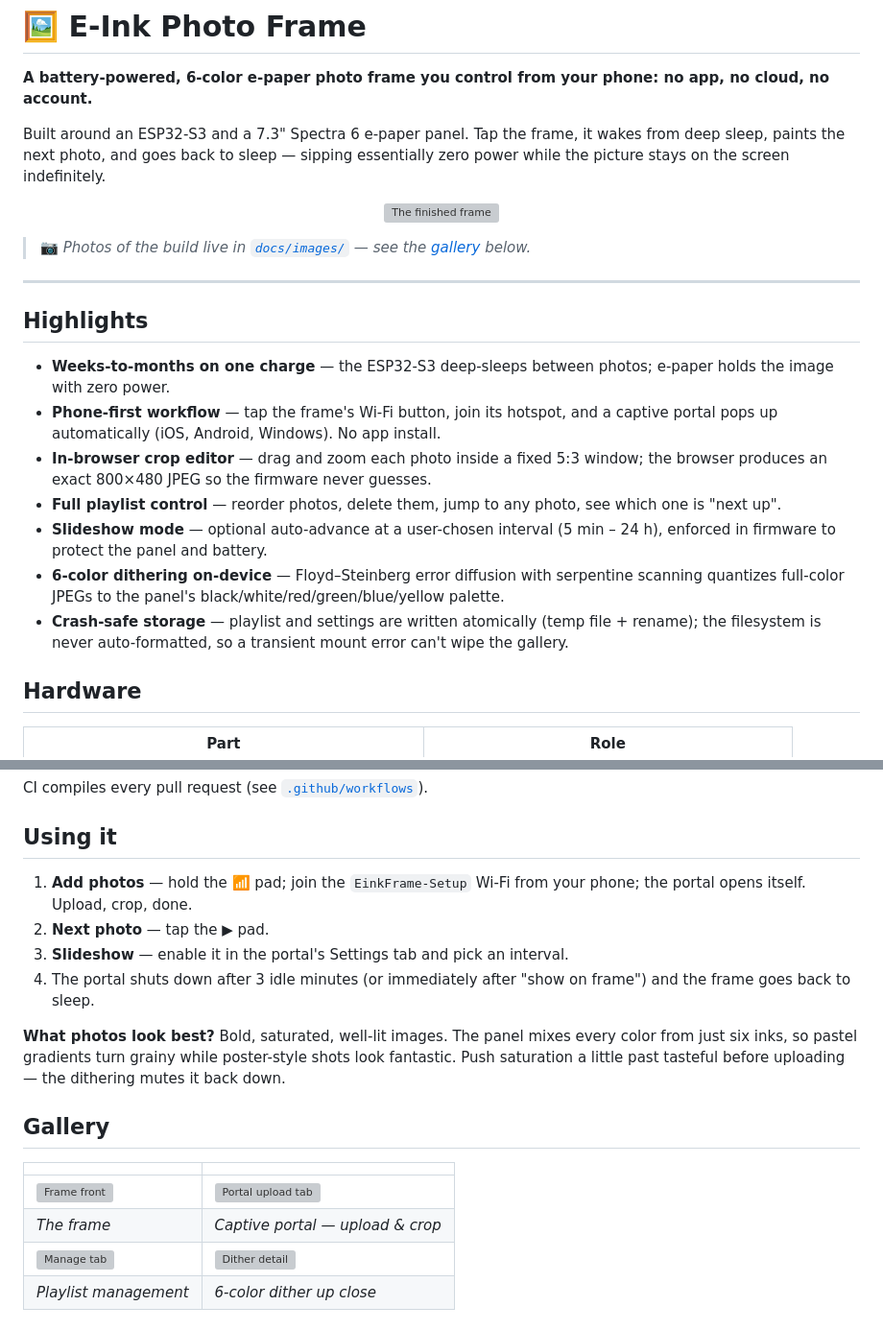
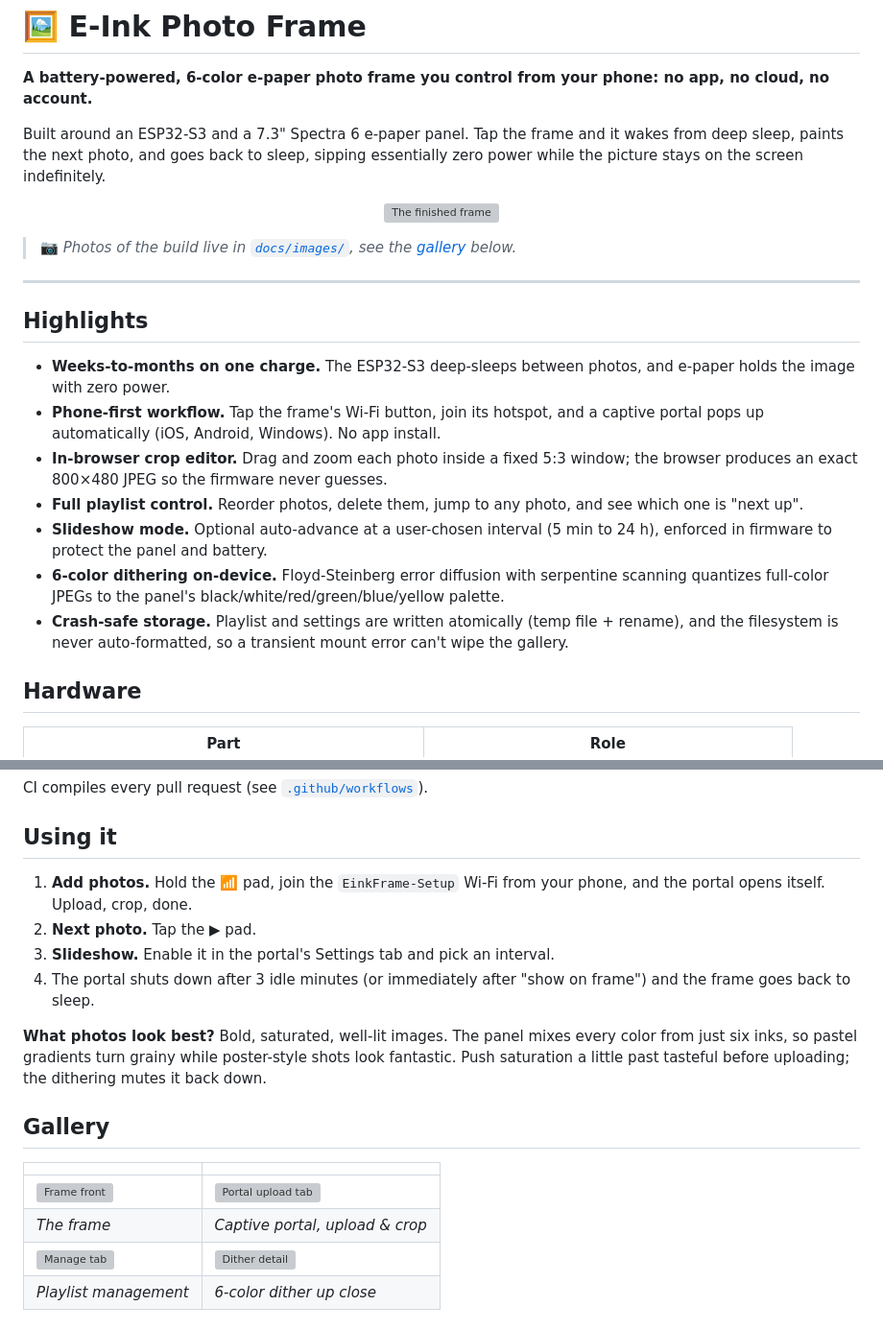
Before and after one commit to noamleykin-debug/E-ink-code-design-, a Markdown page: README.md, 2 parts joined by grey strips. Shown at 96% size. Drawn GitHub-style; grey boxes are pictures that could not be loaded.

```diff
--- a/README.md
+++ b/README.md
@@ -2,25 +2,25 @@
 
 **A battery-powered, 6-color e-paper photo frame you control from your phone: no app, no cloud, no account.**
 
-Built around an ESP32-S3 and a 7.3" Spectra 6 e-paper panel. Tap the frame, it wakes from deep sleep, paints the next photo, and goes back to sleep — sipping essentially zero power while the picture stays on the screen indefinitely.
+Built around an ESP32-S3 and a 7.3" Spectra 6 e-paper panel. Tap the frame and it wakes from deep sleep, paints the next photo, and goes back to sleep, sipping essentially zero power while the picture stays on the screen indefinitely.
 
 <p align="center">
   <img src="docs/images/hero.jpg" alt="The finished frame" width="70%">
 </p>
 
-> 📷 *Photos of the build live in [`docs/images/`](docs/images/) — see the [gallery](#gallery) below.*
+> 📷 *Photos of the build live in [`docs/images/`](docs/images/), see the [gallery](#gallery) below.*
 
 ---
 
 ## Highlights
 
-- **Weeks-to-months on one charge** — the ESP32-S3 deep-sleeps between photos; e-paper holds the image with zero power.
-- **Phone-first workflow** — tap the frame's Wi-Fi button, join its hotspot, and a captive portal pops up automatically (iOS, Android, Windows). No app install.
-- **In-browser crop editor** — drag and zoom each photo inside a fixed 5:3 window; the browser produces an exact 800×480 JPEG so the firmware never guesses.
-- **Full playlist control** — reorder photos, delete them, jump to any photo, see which one is "next up".
-- **Slideshow mode** — optional auto-advance at a user-chosen interval (5 min – 24 h), enforced in firmware to protect the panel and battery.
-- **6-color dithering on-device** — Floyd–Steinberg error diffusion with serpentine scanning quantizes full-color JPEGs to the panel's black/white/red/green/blue/yellow palette.
-- **Crash-safe storage** — playlist and settings are written atomically (temp file + rename); the filesystem is never auto-formatted, so a transient mount error can't wipe the gallery.
+- **Weeks-to-months on one charge.** The ESP32-S3 deep-sleeps between photos, and e-paper holds the image with zero power.
+- **Phone-first workflow.** Tap the frame's Wi-Fi button, join its hotspot, and a captive portal pops up automatically (iOS, Android, Windows). No app install.
+- **In-browser crop editor.** Drag and zoom each photo inside a fixed 5:3 window; the browser produces an exact 800×480 JPEG so the firmware never guesses.
+- **Full playlist control.** Reorder photos, delete them, jump to any photo, and see which one is "next up".
+- **Slideshow mode.** Optional auto-advance at a user-chosen interval (5 min to 24 h), enforced in firmware to protect the panel and battery.
+- **6-color dithering on-device.** Floyd-Steinberg error diffusion with serpentine scanning quantizes full-color JPEGs to the panel's black/white/red/green/blue/yellow palette.
+- **Crash-safe storage.** Playlist and settings are written atomically (temp file + rename), and the filesystem is never auto-formatted, so a transient mount error can't wipe the gallery.
 
 ## Hardware
 
@@ -128,19 +128,19 @@ CI compiles every pull request (see [`.github/workflows`](.github/workflows)).
 
 ## Using it
 
-1. **Add photos** — hold the 📶 pad; join the `EinkFrame-Setup` Wi-Fi from your phone; the portal opens itself. Upload, crop, done.
-2. **Next photo** — tap the ▶ pad.
-3. **Slideshow** — enable it in the portal's Settings tab and pick an interval.
+1. **Add photos.** Hold the 📶 pad, join the `EinkFrame-Setup` Wi-Fi from your phone, and the portal opens itself. Upload, crop, done.
+2. **Next photo.** Tap the ▶ pad.
+3. **Slideshow.** Enable it in the portal's Settings tab and pick an interval.
 4. The portal shuts down after 3 idle minutes (or immediately after "show on frame") and the frame goes back to sleep.
 
-**What photos look best?** Bold, saturated, well-lit images. The panel mixes every color from just six inks, so pastel gradients turn grainy while poster-style shots look fantastic. Push saturation a little past tasteful before uploading — the dithering mutes it back down.
+**What photos look best?** Bold, saturated, well-lit images. The panel mixes every color from just six inks, so pastel gradients turn grainy while poster-style shots look fantastic. Push saturation a little past tasteful before uploading; the dithering mutes it back down.
 
 ## Gallery
 
 | | |
 |---|---|
 | ![Frame front](docs/images/frame-front.jpg) | ![Portal upload tab](docs/images/portal-upload.png) |
-| *The frame* | *Captive portal — upload & crop* |
+| *The frame* | *Captive portal, upload & crop* |
 | ![Manage tab](docs/images/portal-manage.png) | ![Dither detail](docs/images/dither-closeup.jpg) |
 | *Playlist management* | *6-color dither up close* |
 
```
Also changed, not shown: other parts of README.md (+13 -13 lines).
